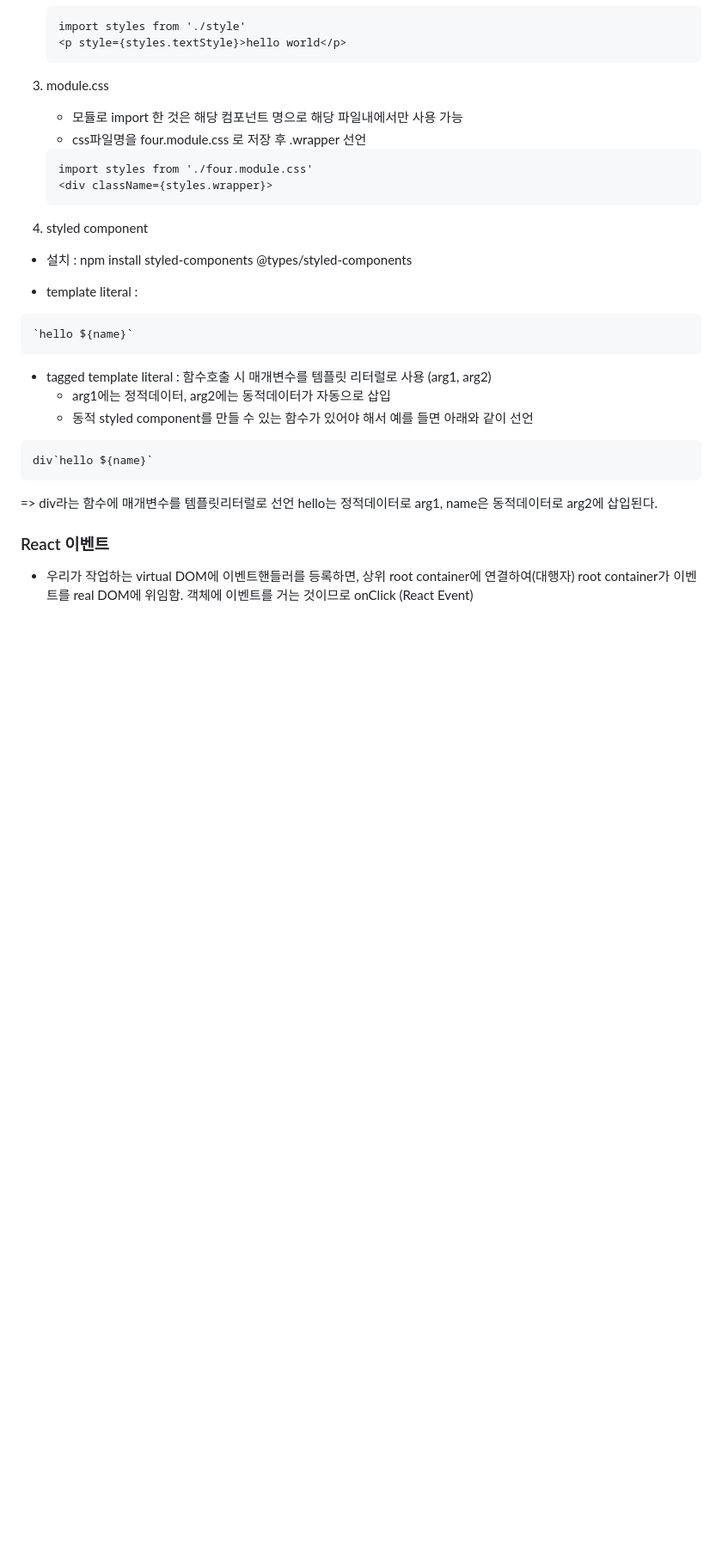
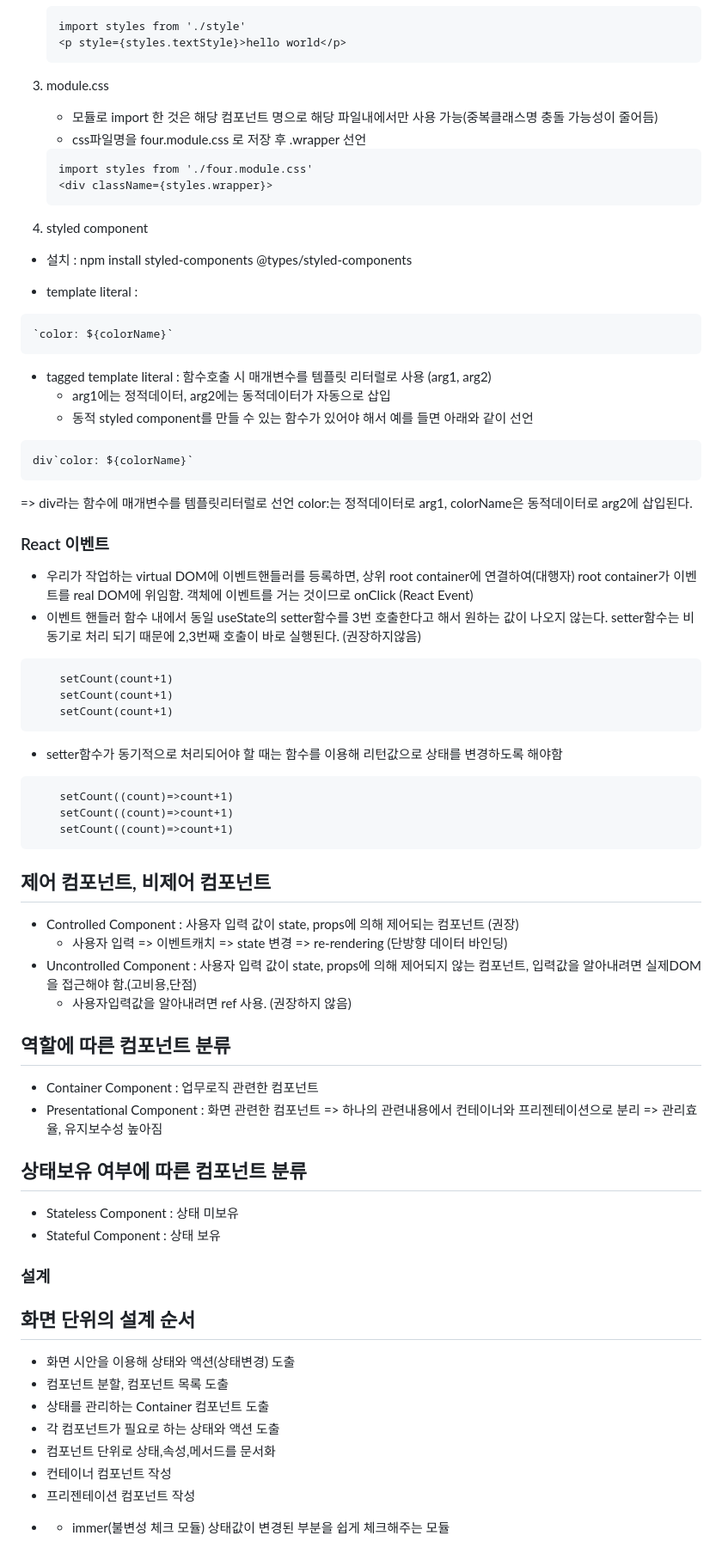
Before and after one commit to delikeyki1016/study-react, a Markdown page: readme.md, the part around one of its changes. Shown at 86% size. Drawn GitHub-style; blank space fills up the shorter version.

````diff
--- a/readme.md
+++ b/readme.md
@@ -110,7 +111,7 @@
     ```
 
 3. module.css
-    - 모듈로 import 한 것은 해당 컴포넌트 명으로 해당 파일내에서만 사용 가능
+    - 모듈로 import 한 것은 해당 컴포넌트 명으로 해당 파일내에서만 사용 가능(중복클래스명 충돌 가능성이 줄어듬)
     - css파일명을 four.module.css 로 저장 후 .wrapper 선언
     ```
     import styles from './four.module.css'
@@ -121,17 +122,60 @@
 * 설치 : npm install styled-components @types/styled-components
 - template literal :
 ```
-`hello ${name}`
+`color: ${colorName}`
 ```
 
 - tagged template literal : 함수호출 시 매개변수를 템플릿 리터럴로 사용 (arg1, arg2)
     - arg1에는 정적데이터, arg2에는 동적데이터가 자동으로 삽입
     - 동적 styled component를 만들 수 있는 함수가 있어야 해서 예를 들면 아래와 같이 선언
 ```
-div`hello ${name}`
+div`color: ${colorName}`
 ```
-=> div라는 함수에 매개변수를 템플릿리터럴로 선언 hello는 정적데이터로 arg1, name은 동적데이터로 arg2에 삽입된다.
+=> div라는 함수에 매개변수를 템플릿리터럴로 선언 color:는 정적데이터로 arg1, colorName은 동적데이터로 arg2에 삽입된다.
 
 ### React 이벤트
 - 우리가 작업하는 virtual DOM에 이벤트핸들러를 등록하면, 상위 root container에 연결하여(대행자) root container가 이벤트를 real DOM에 위임함.
 객체에 이벤트를 거는 것이므로 onClick (React Event)
+- 이벤트 핸들러 함수 내에서 동일 useState의 setter함수를 3번 호출한다고 해서 원하는 값이 나오지 않는다.
+setter함수는 비동기로 처리 되기 때문에 2,3번째 호출이 바로 실행된다. (권장하지않음)
+```
+    setCount(count+1)
+    setCount(count+1)
+    setCount(count+1)
+```
+- setter함수가 동기적으로 처리되어야 할 때는 함수를 이용해 리턴값으로 상태를 변경하도록 해야함
+```
+    setCount((count)=>count+1)
+    setCount((count)=>count+1)
+    setCount((count)=>count+1)
+```
+
+## 제어 컴포넌트, 비제어 컴포넌트
+- Controlled Component : 사용자 입력 값이 state, props에 의해 제어되는 컴포넌트 (권장)
+    - 사용자 입력 => 이벤트캐치 => state 변경 => re-rendering (단방향 데이터 바인딩)
+- Uncontrolled Component : 사용자 입력 값이 state, props에 의해 제어되지 않는 컴포넌트, 입력값을 알아내려면 실제DOM을 접근해야 함.(고비용,단점)
+    - 사용자입력값을 알아내려면 ref 사용. (권장하지 않음)
+
+## 역할에 따른 컴포넌트 분류
+- Container Component : 업무로직 관련한 컴포넌트
+- Presentational Component : 화면 관련한 컴포넌트
+=> 하나의 관련내용에서 컨테이너와 프리젠테이션으로 분리 => 관리효율, 유지보수성 높아짐
+
+## 상태보유 여부에 따른 컴포넌트 분류
+- Stateless Component : 상태 미보유
+- Stateful Component : 상태 보유
+
+### 설계
+## 화면 단위의 설계 순서
+- 화면 시안을 이용해 상태와 액션(상태변경) 도출
+- 컴포넌트 분할, 컴포넌트 목록 도출
+- 상태를 관리하는 Container 컴포넌트 도출
+- 각 컴포넌트가 필요로 하는 상태와 액션 도출
+- 컴포넌트 단위로 상태,속성,메서드를 문서화
+- 컨테이너 컴포넌트 작성
+- 프리젠테이션 컴포넌트 작성
+
+
+
+* - immer(불변성 체크 모듈) 상태값이 변경된 부분을 쉽게 체크해주는 모듈
+
````
Also changed, not shown: other parts of readme.md (+32 -7 lines).
